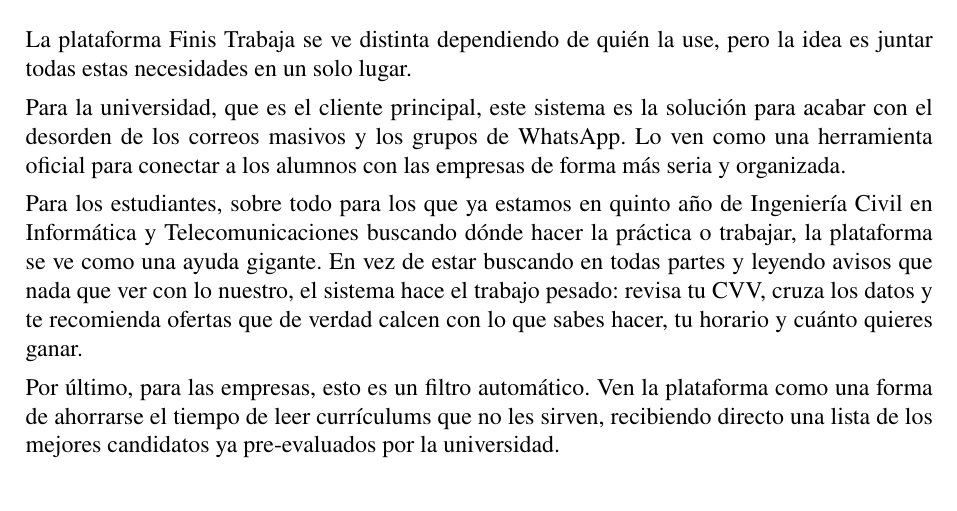
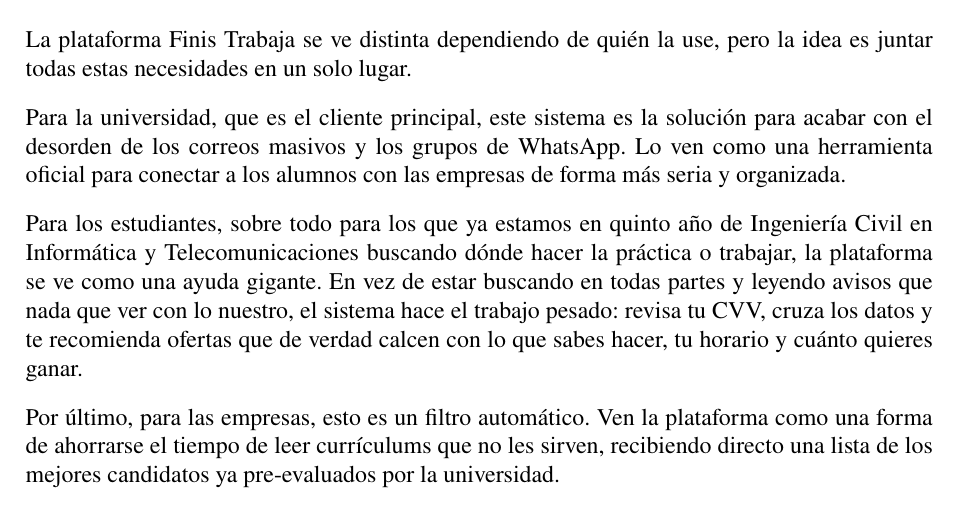
Before and after one commit to Christho24/Proyecto-de-complementos-, a LaTeX document (main.tex): part of page 13 of 25 before the commit and part of page 13 of 26 after it, cut so that both start at the same text. Compiled offline with pdfLaTeX.

Commit message:
Espacios de benja

```diff
--- a/main.tex
+++ b/main.tex
@@ -413,9 +413,17 @@
 
 La plataforma Finis Trabaja se ve distinta dependiendo de quién la use, pero la idea es juntar todas estas necesidades en un solo lugar.
 
+\vspace{5pt}
+
 Para la universidad, que es el cliente principal, este sistema es la solución para acabar con el desorden de los correos masivos y los grupos de WhatsApp. Lo ven como una herramienta oficial para conectar a los alumnos con las empresas de forma más seria y organizada.
 
+\vspace{5pt}
+
+
 Para los estudiantes, sobre todo para los que ya estamos en quinto año de Ingeniería Civil en Informática y Telecomunicaciones buscando dónde hacer la práctica o trabajar, la plataforma se ve como una ayuda gigante. En vez de estar buscando en todas partes y leyendo avisos que nada que ver con lo nuestro, el sistema hace el trabajo pesado: revisa tu CVV, cruza los datos y te recomienda ofertas que de verdad calcen con lo que sabes hacer, tu horario y cuánto quieres ganar.
+
+\vspace{5pt}
+
 
 Por último, para las empresas, esto es un filtro automático. Ven la plataforma como una forma de ahorrarse el tiempo de leer currículums que no les sirven, recibiendo directo una lista de los mejores candidatos ya pre-evaluados por la universidad.
 
```
